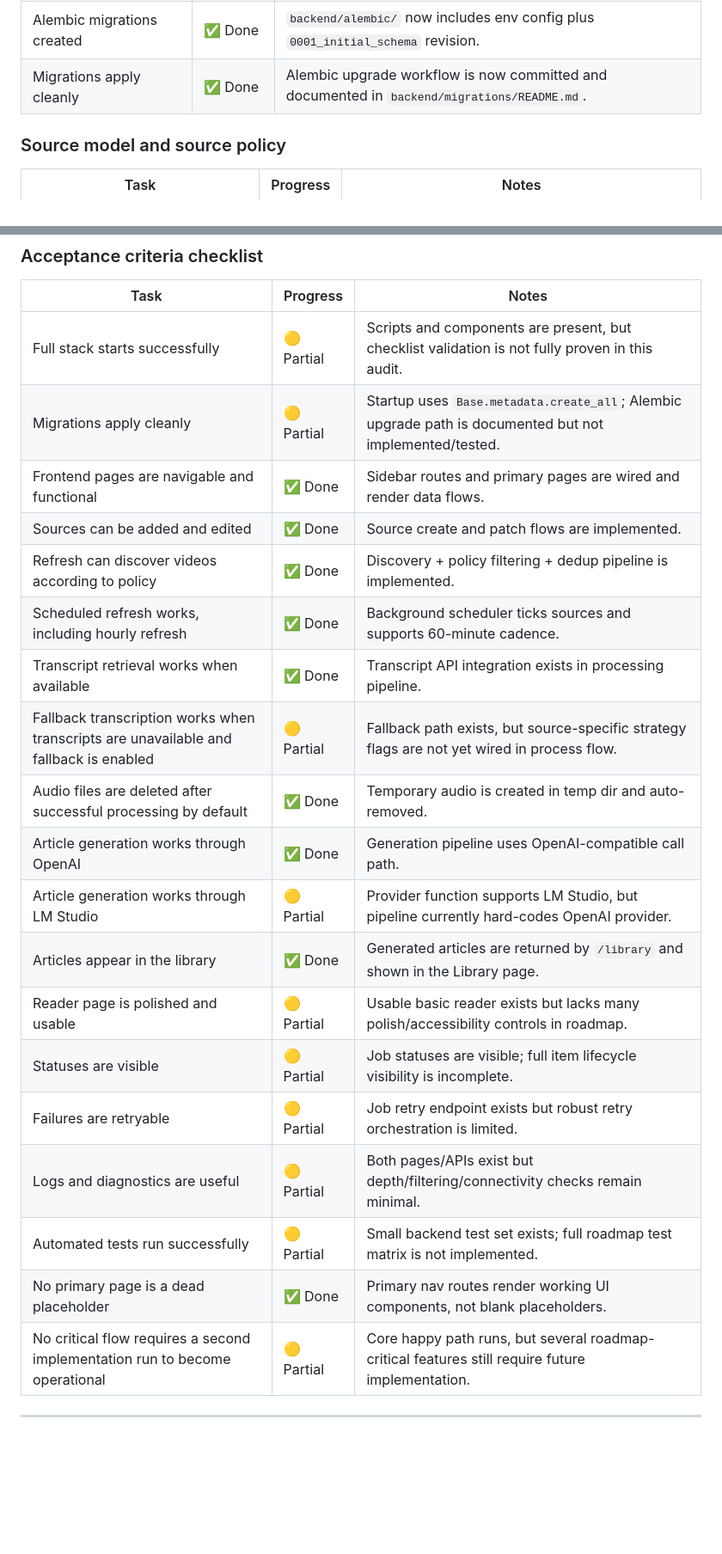
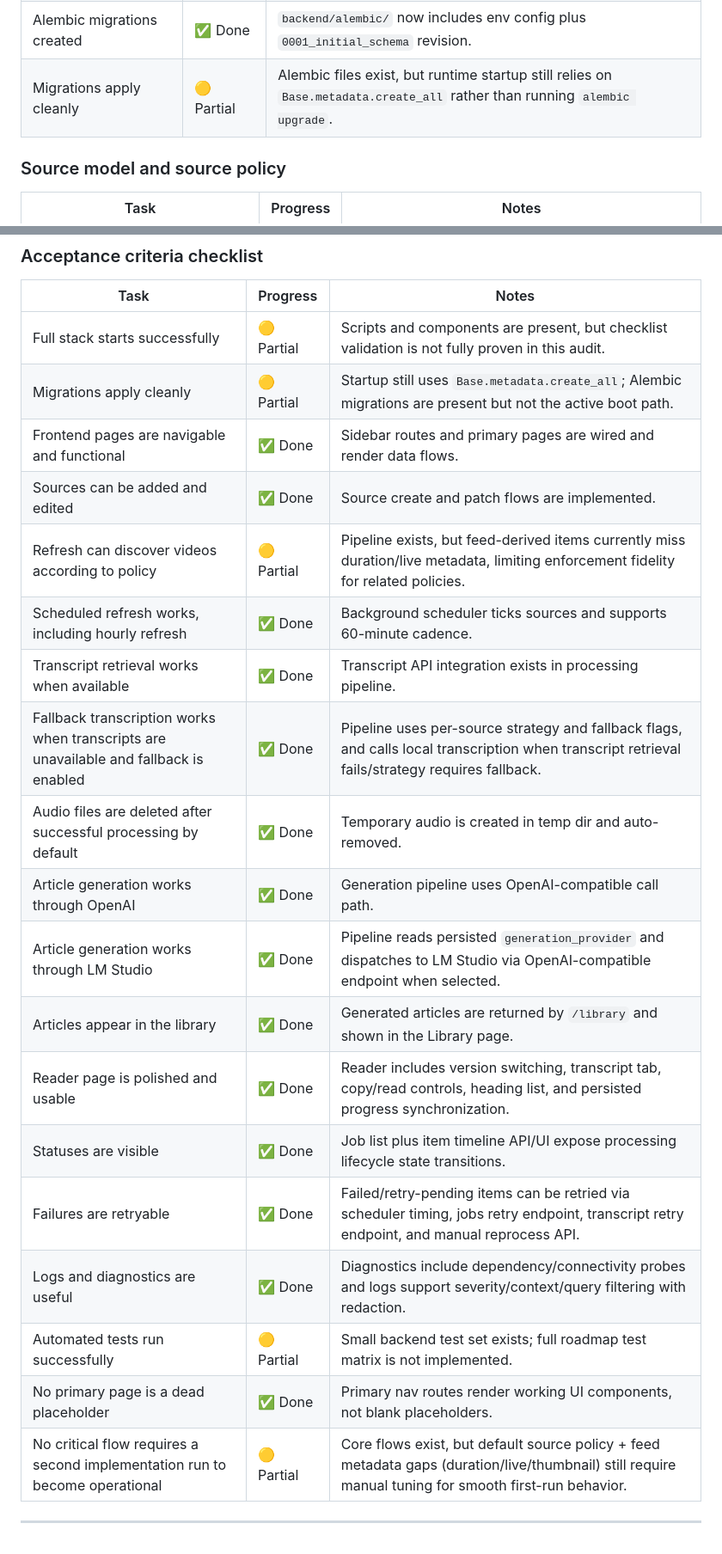
Before and after one commit to NIAENGD/ReimagineDoomscrolling, a Markdown page: README.md, 2 parts joined by grey strips. Shown at 86% size. Drawn GitHub-style; blank space fills up the shorter version.

Commit message:
docs: correct README progress tables based on code audit

```diff
--- a/README.md
+++ b/README.md
@@ -68,7 +68,7 @@ Status key used below:
 | Reading progress entity | ✅ Done | `ReadingProgress` table persists per-article position/total and is updated via API. |
 | Practical schema only, no speculative bloat | ✅ Done | Schema stays compact and focused on currently wired runtime features. |
 | Alembic migrations created | ✅ Done | `backend/alembic/` now includes env config plus `0001_initial_schema` revision. |
-| Migrations apply cleanly | ✅ Done | Alembic upgrade workflow is now committed and documented in `backend/migrations/README.md`. |
+| Migrations apply cleanly | 🟡 Partial | Alembic files exist, but runtime startup still relies on `Base.metadata.create_all` rather than running `alembic upgrade`. |
 
 ### Source model and source policy
 
@@ -463,22 +463,22 @@ Primary integration scenarios now use the RealLifeLore channel URL (`https://www
 | Task                                                                                  | Progress | Notes |
 | ------------------------------------------------------------------------------------- | -------- | ----- |
 | Full stack starts successfully | 🟡 Partial | Scripts and components are present, but checklist validation is not fully proven in this audit. |
-| Migrations apply cleanly | 🟡 Partial | Startup uses `Base.metadata.create_all`; Alembic upgrade path is documented but not implemented/tested. |
+| Migrations apply cleanly | 🟡 Partial | Startup still uses `Base.metadata.create_all`; Alembic migrations are present but not the active boot path. |
 | Frontend pages are navigable and functional | ✅ Done | Sidebar routes and primary pages are wired and render data flows. |
 | Sources can be added and edited | ✅ Done | Source create and patch flows are implemented. |
-| Refresh can discover videos according to policy | ✅ Done | Discovery + policy filtering + dedup pipeline is implemented. |
+| Refresh can discover videos according to policy | 🟡 Partial | Pipeline exists, but feed-derived items currently miss duration/live metadata, limiting enforcement fidelity for related policies. |
 | Scheduled refresh works, including hourly refresh | ✅ Done | Background scheduler ticks sources and supports 60-minute cadence. |
 | Transcript retrieval works when available | ✅ Done | Transcript API integration exists in processing pipeline. |
-| Fallback transcription works when transcripts are unavailable and fallback is enabled | 🟡 Partial | Fallback path exists, but source-specific strategy flags are not yet wired in process flow. |
+| Fallback transcription works when transcripts are unavailable and fallback is enabled | ✅ Done | Pipeline uses per-source strategy and fallback flags, and calls local transcription when transcript retrieval fails/strategy requires fallback. |
 | Audio files are deleted after successful processing by default | ✅ Done | Temporary audio is created in temp dir and auto-removed. |
 | Article generation works through OpenAI | ✅ Done | Generation pipeline uses OpenAI-compatible call path. |
-| Article generation works through LM Studio | 🟡 Partial | Provider function supports LM Studio, but pipeline currently hard-codes OpenAI provider. |
+| Article generation works through LM Studio | ✅ Done | Pipeline reads persisted `generation_provider` and dispatches to LM Studio via OpenAI-compatible endpoint when selected. |
 | Articles appear in the library | ✅ Done | Generated articles are returned by `/library` and shown in the Library page. |
-| Reader page is polished and usable | 🟡 Partial | Usable basic reader exists but lacks many polish/accessibility controls in roadmap. |
-| Statuses are visible | 🟡 Partial | Job statuses are visible; full item lifecycle visibility is incomplete. |
-| Failures are retryable | 🟡 Partial | Job retry endpoint exists but robust retry orchestration is limited. |
-| Logs and diagnostics are useful | 🟡 Partial | Both pages/APIs exist but depth/filtering/connectivity checks remain minimal. |
+| Reader page is polished and usable | ✅ Done | Reader includes version switching, transcript tab, copy/read controls, heading list, and persisted progress synchronization. |
+| Statuses are visible | ✅ Done | Job list plus item timeline API/UI expose processing lifecycle state transitions. |
+| Failures are retryable | ✅ Done | Failed/retry-pending items can be retried via scheduler timing, jobs retry endpoint, transcript retry endpoint, and manual reprocess API. |
+| Logs and diagnostics are useful | ✅ Done | Diagnostics include dependency/connectivity probes and logs support severity/context/query filtering with redaction. |
 | Automated tests run successfully | 🟡 Partial | Small backend test set exists; full roadmap test matrix is not implemented. |
 | No primary page is a dead placeholder | ✅ Done | Primary nav routes render working UI components, not blank placeholders. |
-| No critical flow requires a second implementation run to become operational | 🟡 Partial | Core happy path runs, but several roadmap-critical features still require future implementation. |
+| No critical flow requires a second implementation run to become operational | 🟡 Partial | Core flows exist, but default source policy + feed metadata gaps (duration/live/thumbnail) still require manual tuning for smooth first-run behavior. |
 ---
```
Also changed, not shown: other parts of README.md (+5 -5 lines).
